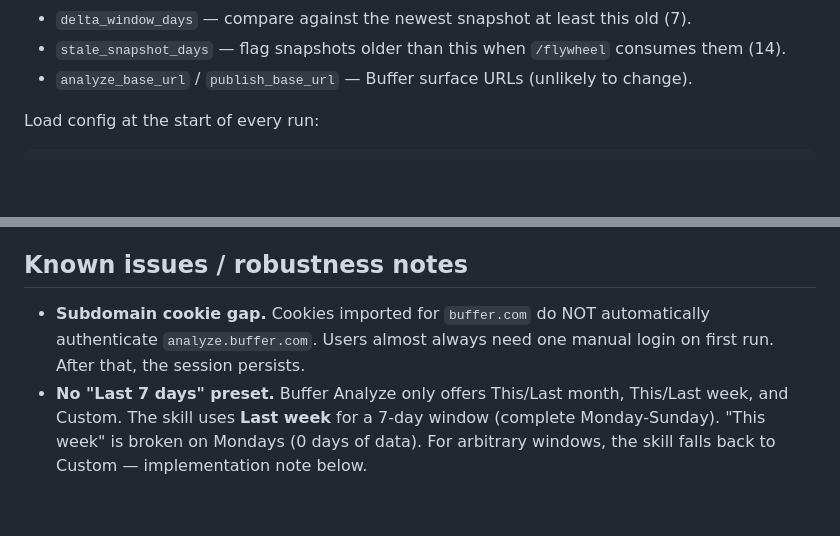
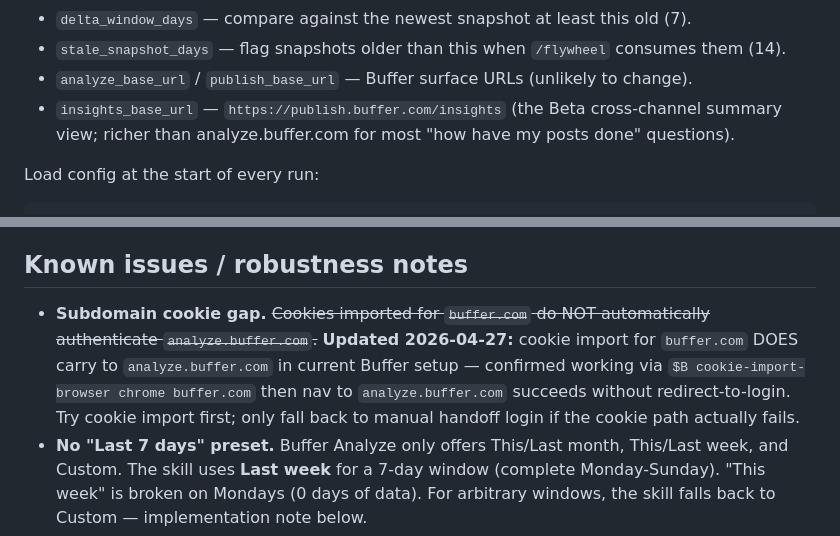
Before and after one commit to michaellady/claude-social-media-skills, a Markdown page: buffer-stats/SKILL.md, 2 parts joined by grey strips. Drawn GitHub-style; blank space fills up the shorter version.

```diff
--- a/buffer-stats/SKILL.md
+++ b/buffer-stats/SKILL.md
@@ -33,6 +33,7 @@ Fields:
 - `delta_window_days` — compare against the newest snapshot at least this old (7).
 - `stale_snapshot_days` — flag snapshots older than this when `/flywheel` consumes them (14).
 - `analyze_base_url` / `publish_base_url` — Buffer surface URLs (unlikely to change).
+- `insights_base_url` — `https://publish.buffer.com/insights` (the Beta cross-channel summary view; richer than analyze.buffer.com for most "how have my posts done" questions).
 
 Load config at the start of every run:
 
@@ -367,7 +416,7 @@ Text-pattern extractors (finding `<li>` by `innerText` shape) are more resilient
 
 ## Known issues / robustness notes
 
-- **Subdomain cookie gap.** Cookies imported for `buffer.com` do NOT automatically authenticate `analyze.buffer.com`. Users almost always need one manual login on first run. After that, the session persists.
+- **Subdomain cookie gap.** ~~Cookies imported for `buffer.com` do NOT automatically authenticate `analyze.buffer.com`.~~ **Updated 2026-04-27:** cookie import for `buffer.com` DOES carry to `analyze.buffer.com` in current Buffer setup — confirmed working via `$B cookie-import-browser chrome buffer.com` then nav to `analyze.buffer.com` succeeds without redirect-to-login. Try cookie import first; only fall back to manual handoff login if the cookie path actually fails.
 - **No "Last 7 days" preset.** Buffer Analyze only offers This/Last month, This/Last week, and Custom. The skill uses **Last week** for a 7-day window (complete Monday-Sunday). "This week" is broken on Mondays (0 days of data). For arbitrary windows, the skill falls back to Custom — implementation note below.
 - **Instagram requires Facebook Business link.** If the IG channel isn't linked to a Facebook Business Page, Buffer shows an "Unlock Instagram Analytics" banner and no engagement data. The skill detects the banner and flags `engagement: { unavailable: true, reason: "ig_not_linked" }` in the JSON — doesn't fail the snapshot.
 - **Facebook Pages impressions.** Banner: "Learn why impressions are not available for Facebook Pages." For affected channels, the Impressions field is missing entirely. Parse as `null`, not `0`.
```
Also changed, not shown: other parts of buffer-stats/SKILL.md (+49 -1 lines).
